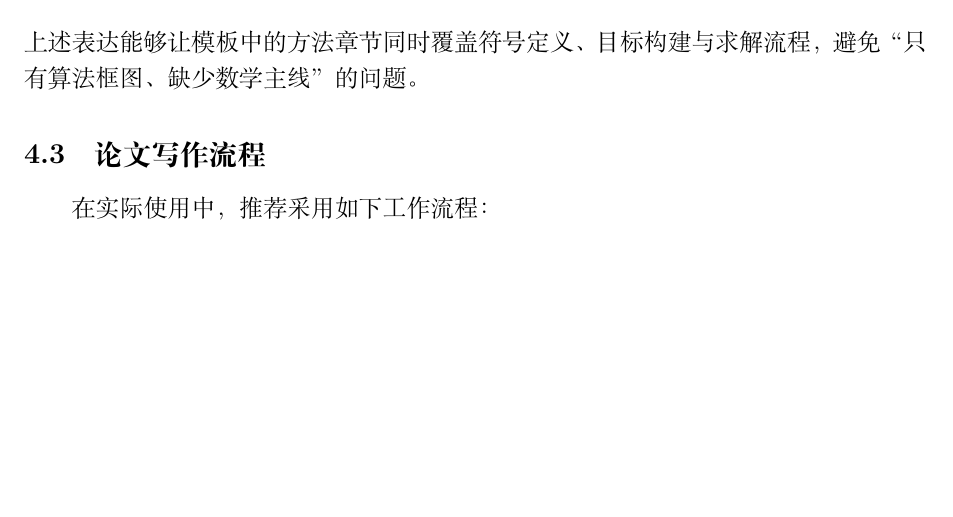
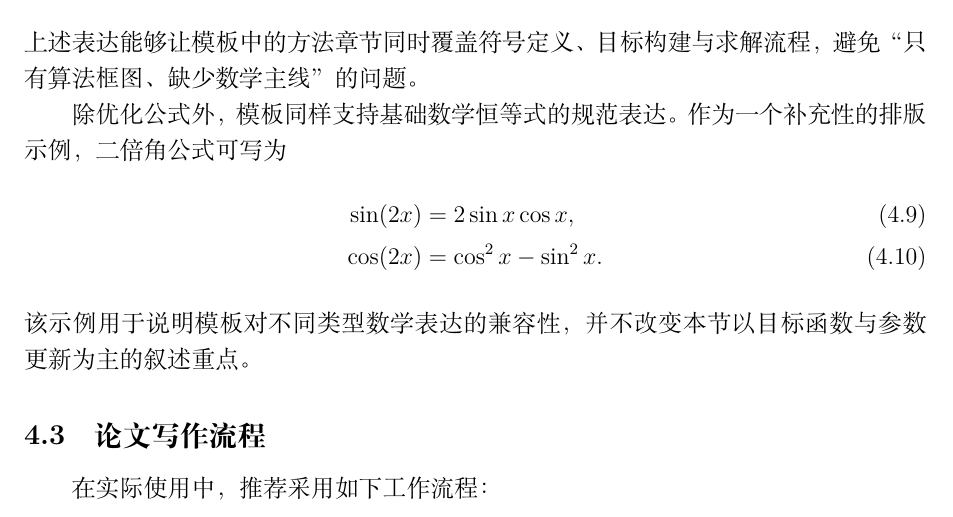
Before and after one commit to aop7pos/overleaf, a LaTeX document (main.tex): part of page 6 of 11, cut so that both start at the same text, the shorter picture padded with empty space. Compiled offline with XeLaTeX.

Commit message:
加二倍角

```diff
--- a/main.tex
+++ b/main.tex
@@ -229,6 +229,13 @@ With the increasing demand for academic writing and scholarly communication, a s
 \end{equation}
 上述表达能够让模板中的方法章节同时覆盖符号定义、目标构建与求解流程，避免“只有算法框图、缺少数学主线”的问题。
 
+除优化公式外，模板同样支持基础数学恒等式的规范表达。作为一个补充性的排版示例，二倍角公式可写为
+\begin{align}
+    \sin(2x) &= 2\sin x\cos x, \\
+    \cos(2x) &= \cos^2 x-\sin^2 x.
+\end{align}
+该示例用于说明模板对不同类型数学表达的兼容性，并不改变本节以目标函数与参数更新为主的叙述重点。
+
 \subsection{论文写作流程}
 在实际使用中，推荐采用如下工作流程：
 \begin{enumerate}[leftmargin=2em]
```
Also changed, not shown: main.pdf, main.tex (2 more changed lines), 6 other files.
